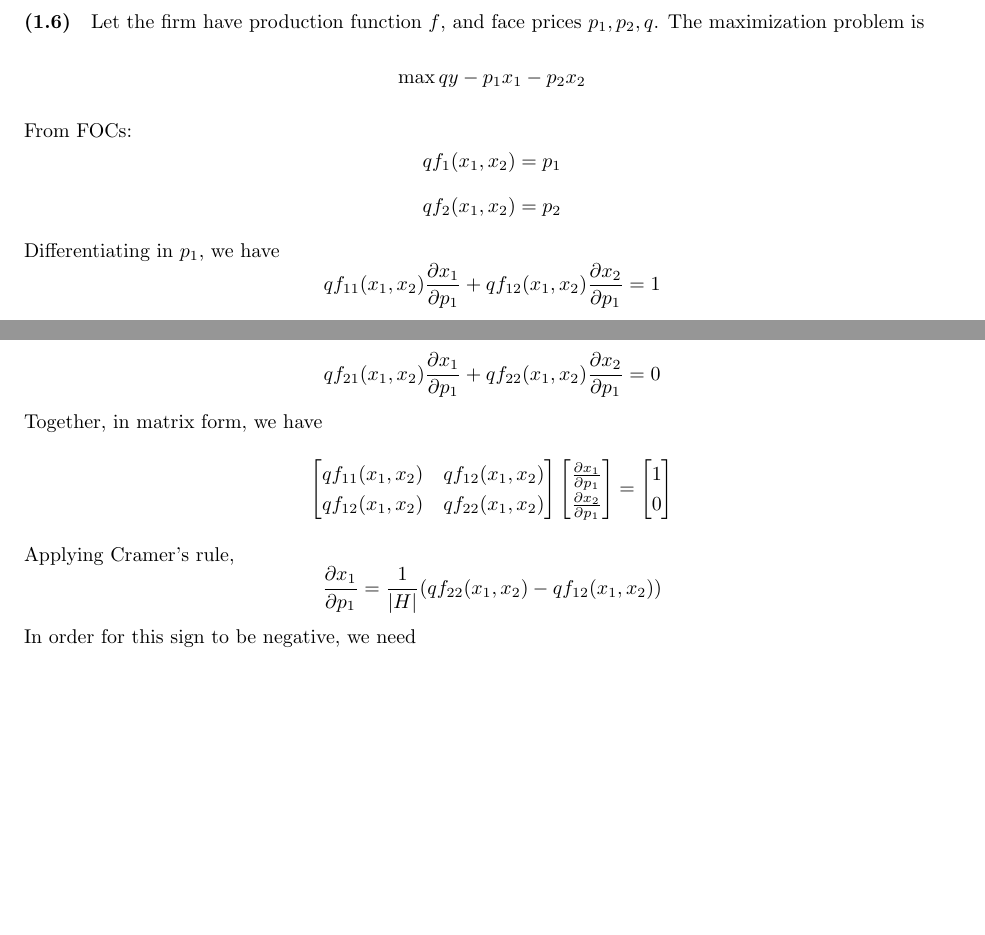
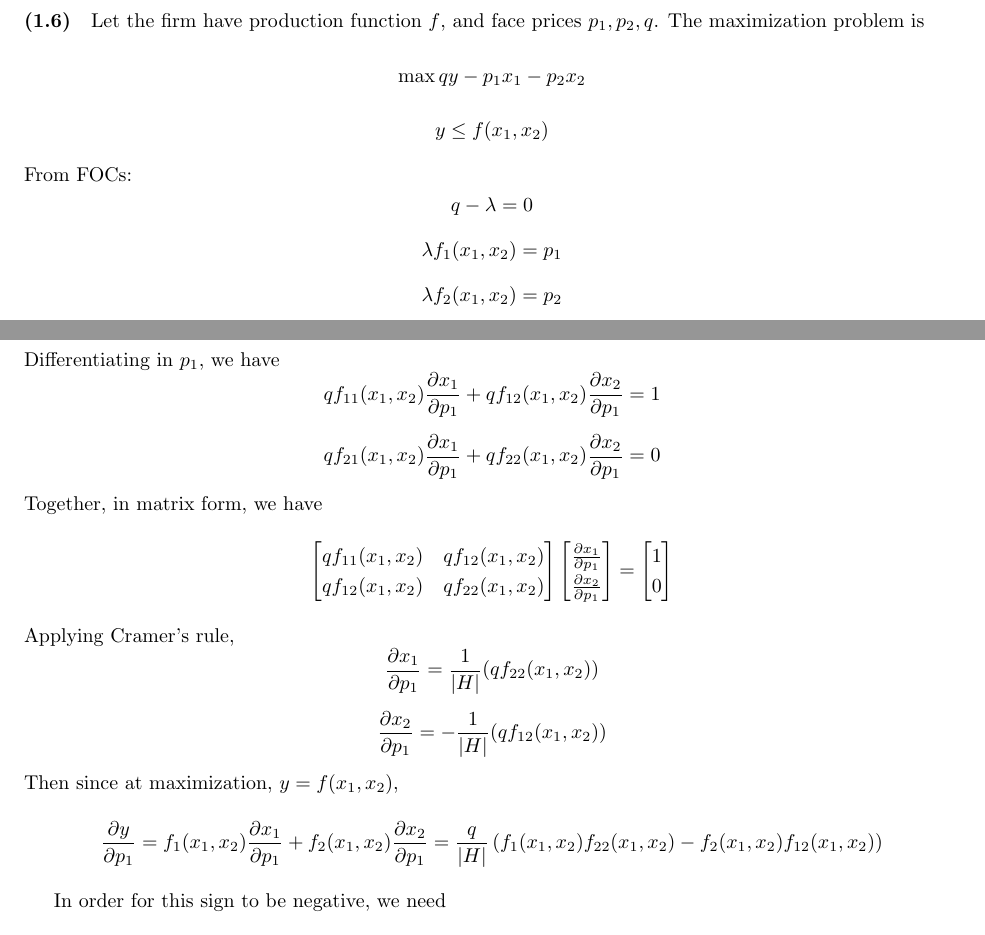
Before and after one commit to nwuyaleecon/econ500, a LaTeX document (ps6.tex): two parts of pages 2 and 3 of 7, joined at a grey line, cut so that both start at the same text, the shorter picture padded with empty space. Compiled offline with pdfLaTeX.

Commit message:
fixed typo in ps6 1.6

```diff
--- a/ps6.tex
+++ b/ps6.tex
@@ -84,9 +84,11 @@ TODO
 \paragraph{(1.6)}
 Let the firm have production function $f$, and face prices $p_1, p_2, q$. The maximization problem is
 \[ \max qy - p_1 x_1 - p_2 x_2 \]
+\[ y \le f(x_1, x_2) \]
 From FOCs:
-\[ qf_1(x_1, x_2) = p_1 \]
-\[ qf_2(x_1, x_2) = p_2 \]
+\[ q - \lambda = 0 \]
+\[ \lambda f_1(x_1, x_2) = p_1 \]
+\[ \lambda f_2(x_1, x_2) = p_2 \]
 Differentiating in $p_1$, we have
 \[ qf_{11}(x_1, x_2) \frac{\partial x_1}{\partial p_1} + qf_{12}(x_1, x_2) \frac{\partial x_2}{\partial p_1} = 1 \]
 \[ qf_{21}(x_1, x_2) \frac{\partial x_1}{\partial p_1} + qf_{22}(x_1, x_2) \frac{\partial x_2}{\partial p_1} = 0 \]
@@ -96,7 +98,11 @@ qf_{11}(x_1, x_2) & qf_{12}(x_1, x_2) \\
 qf_{12}(x_1, x_2) & qf_{22}(x_1, x_2)
 \end{bmatrix} \begin{bmatrix} \frac{\partial x_1}{\partial p_1} \\ \frac{\partial x_2}{\partial p_1}\end{bmatrix} = \begin{bmatrix} 1 \\ 0 \end{bmatrix} \]
 Applying Cramer's rule,
-\[ \frac{\partial x_1}{\partial p_1} = \frac{1}{|H|} (qf_{22}(x_1, x_2) - qf_{12}(x_1, x_2)) \]
+\[ \frac{\partial x_1}{\partial p_1} = \frac{1}{|H|} (qf_{22}(x_1, x_2) ) \]
+\[ \frac{\partial x_2}{\partial p_1} =  -\frac{1}{|H|} (qf_{12}(x_1, x_2) ) \]
+Then since at maximization, $y = f(x_1, x_2)$,
+\[ \frac{\partial y}{\partial p_1} = f_1(x_1, x_2)\frac{\partial x_1}{\partial p_1} + f_2(x_1, x_2)\frac{\partial x_2}{\partial p_1} = \frac{q}{|H|} \left(f_1(x_1, x_2)f_{22}(x_1, x_2) - f_2(x_1, x_2)f_{12}(x_1, x_2) \right)  \]
+
 In order for this sign to be negative, we need
-\[ f_{22}(x_1, x_2) < f_{12}(x_1, x_2)) \]
+\[ f_1(x_1, x_2)f_{22}(x_1, x_2) < f_2(x_1, x_2)f_{12}(x_1, x_2)) \]
 For this sign to be positive, we need
```
Also changed, not shown: ps6.pdf, ps6.tex (2 more changed lines).
